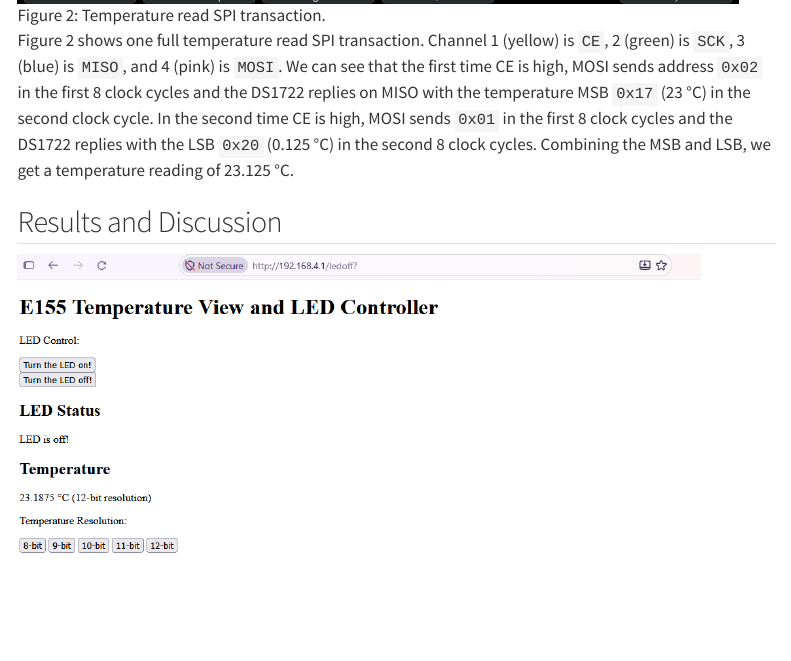
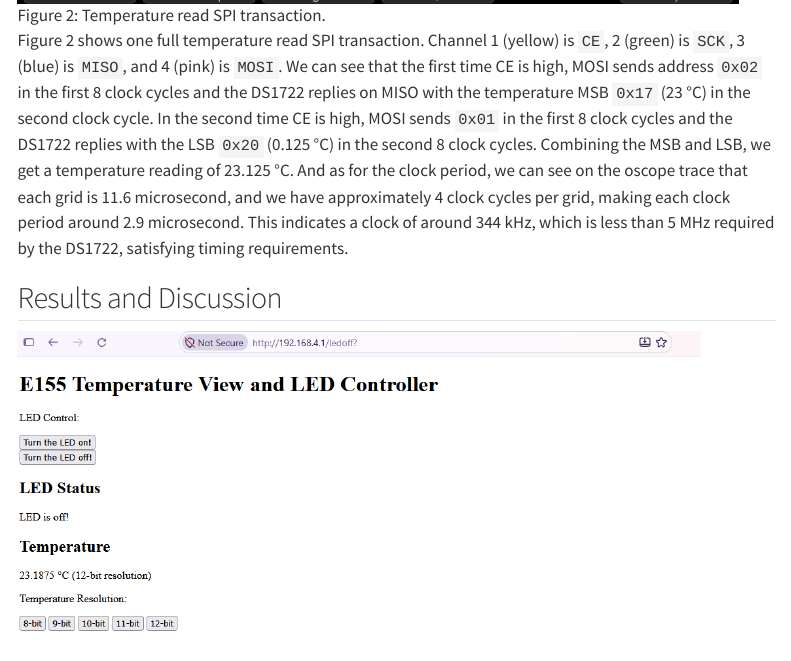
Before and after one commit to AngelaZzzzz/hmc-e155-MicroPs, a Quarto document (portfolio/labs/lab6/lab6.qmd): the page in a window 1100 px wide, from 3010 px down. Rendered offline with R 4.5, knitr and Pandoc in place of Quarto, with nearby package versions; menus at the side of the page are left out.

Commit message:
lab 6 writeup minor change

```diff
--- a/portfolio/labs/lab6/lab6.qmd
+++ b/portfolio/labs/lab6/lab6.qmd
@@ -87,7 +87,7 @@ The DS1722's `VDDD`, `VDDA` and `SERMODE` pins are all connected to the MCU's 3.
 
 ![Figure 2: Temperature read SPI transaction.](images/lab6_SPI.jpg){width=95% fig-align="center"}
 
-Figure 2 shows one full temperature read SPI transaction. Channel 1 (yellow) is `CE`, 2 (green) is `SCK`, 3 (blue) is `MISO`, and 4 (pink) is `MOSI`. We can see that the first time CE is high, MOSI sends address `0x02` in the first 8 clock cycles and the DS1722 replies on MISO with the temperature MSB `0x17` (23 °C) in the second clock cycle. In the second time CE is high, MOSI sends `0x01` in the first 8 clock cycles and the DS1722 replies with the LSB `0x20` (0.125 °C) in the second 8 clock cycles. Combining the MSB and LSB, we get a temperature reading of 23.125 °C.
+Figure 2 shows one full temperature read SPI transaction. Channel 1 (yellow) is `CE`, 2 (green) is `SCK`, 3 (blue) is `MISO`, and 4 (pink) is `MOSI`. We can see that the first time CE is high, MOSI sends address `0x02` in the first 8 clock cycles and the DS1722 replies on MISO with the temperature MSB `0x17` (23 °C) in the second clock cycle. In the second time CE is high, MOSI sends `0x01` in the first 8 clock cycles and the DS1722 replies with the LSB `0x20` (0.125 °C) in the second 8 clock cycles. Combining the MSB and LSB, we get a temperature reading of 23.125 °C. And as for the clock period, we can see on the oscope trace that each grid is 11.6 microsecond, and we have approximately 4 clock cycles per grid, making each clock period around 2.9 microsecond. This indicates a clock of around 344 kHz, which is less than 5 MHz required by the DS1722, satisfying timing requirements.
 
 ## Results and Discussion
 
```
